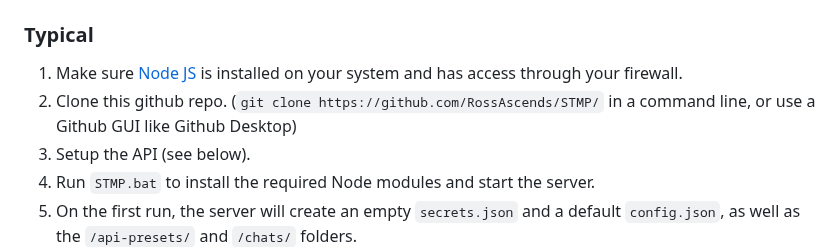
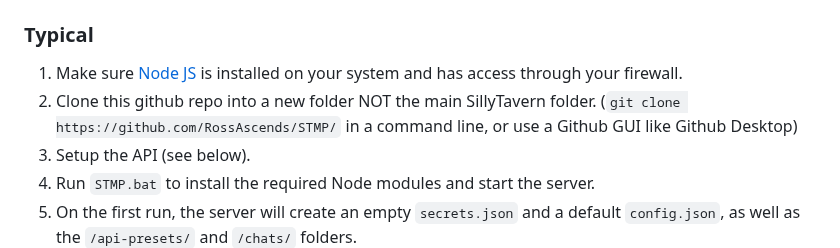
Before and after one commit to RossAscends/STMP, a Markdown page: README.md, the part around the change. GitHub-like rendering.

```diff
--- a/README.md
+++ b/README.md
@@ -29,7 +29,7 @@ For tech support or to contact RossAscends directly, join the [SillyTavern Disco
 ### Typical
 
 1. Make sure [Node JS](https://nodejs.org/) is installed on your system and has access through your firewall.
-2. Clone this github repo. (`git clone https://github.com/RossAscends/STMP/` in a command line, or use a Github GUI like Github Desktop)
+2. Clone this github repo into a new folder NOT the main SillyTavern folder. (`git clone https://github.com/RossAscends/STMP/` in a command line, or use a Github GUI like Github Desktop)
 3. Setup the API (see below).
 4. Run `STMP.bat` to install the required Node modules and start the server.
 5. On the first run, the server will create an empty `secrets.json` and a default `config.json`, as well as the `/api-presets/` and `/chats/` folders.
```
